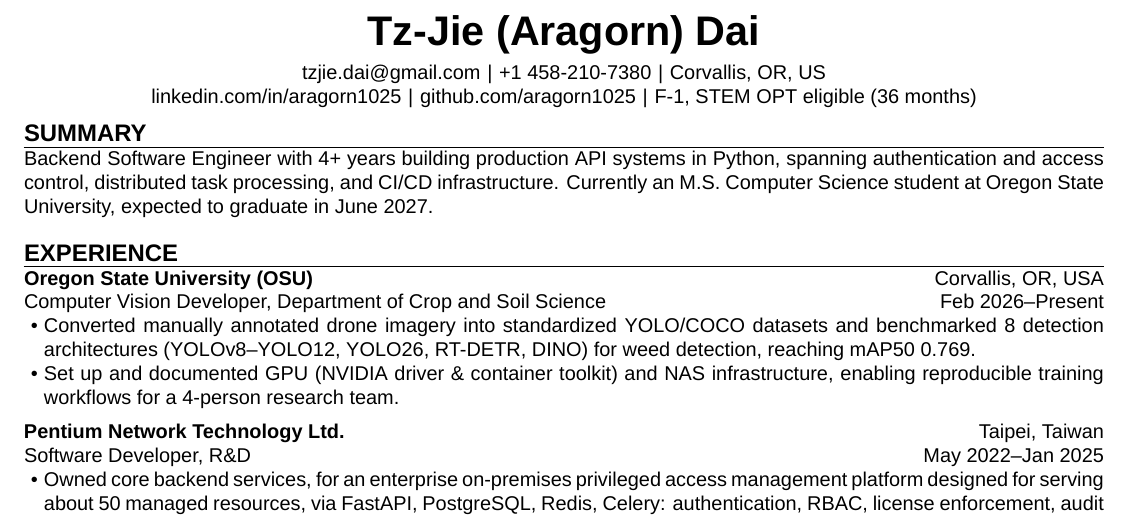
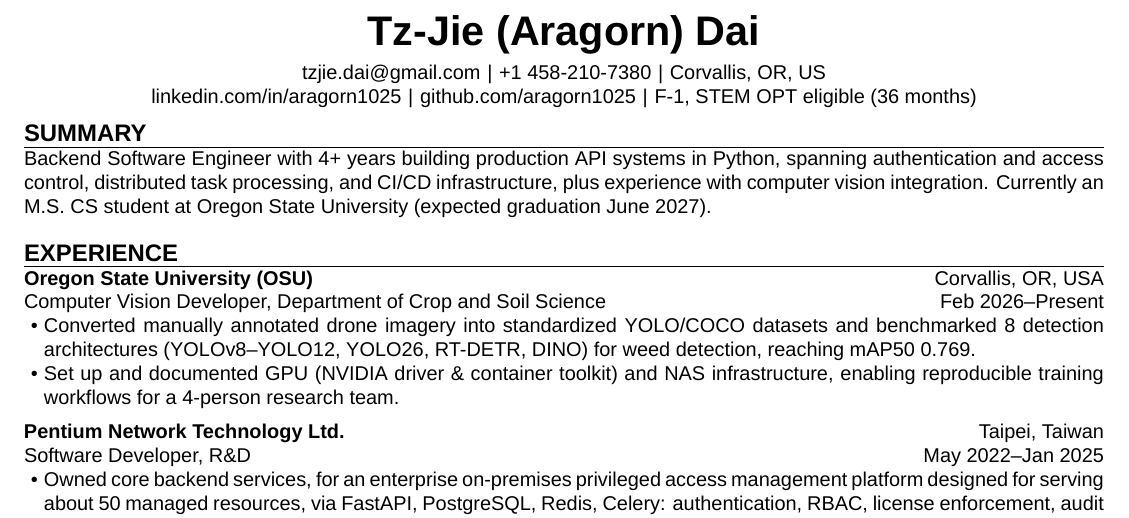
Before and after one commit to aragorn1025/aragorn1025.github.io, a LaTeX CV (src/latex/resume.tex): part of page 1 of 2, cut so that both start at the same text. Compiled offline with XeLaTeX.

Commit message:
refactor: rewrite summary

```diff
--- a/src/latex/resume.tex
+++ b/src/latex/resume.tex
@@ -20,8 +20,9 @@
 
 \begin{resumesummary}
     Backend Software Engineer with 4+ years building production API systems in Python,
-    spanning authentication and access control, distributed task processing, and CI/CD infrastructure.
-    Currently an M.S. Computer Science student at Oregon State University, expected to graduate in June 2027.
+    spanning authentication and access control, distributed task processing, and CI/CD infrastructure,
+    plus experience with computer vision integration.
+    Currently an M.S. CS student at Oregon State University (expected graduation June 2027).
 \end{resumesummary}
 
 \begin{resumeexperience}
```
